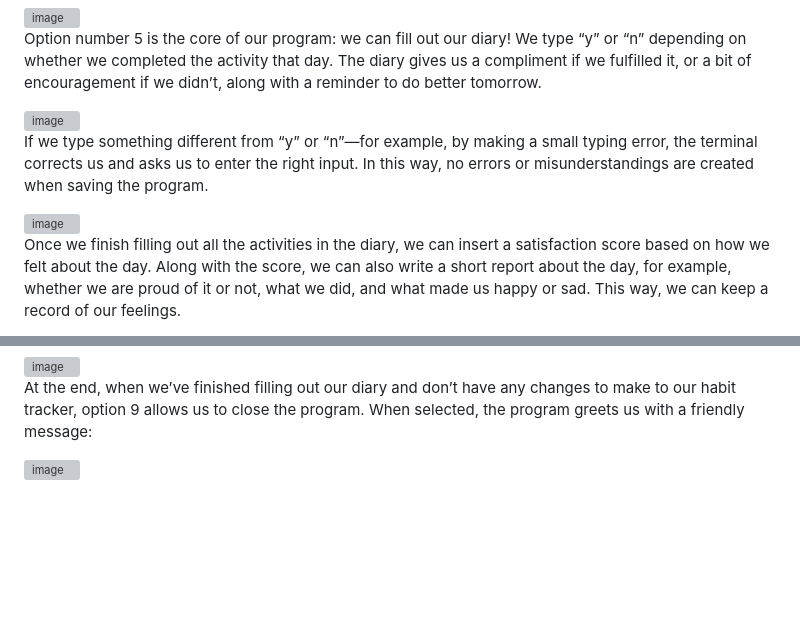
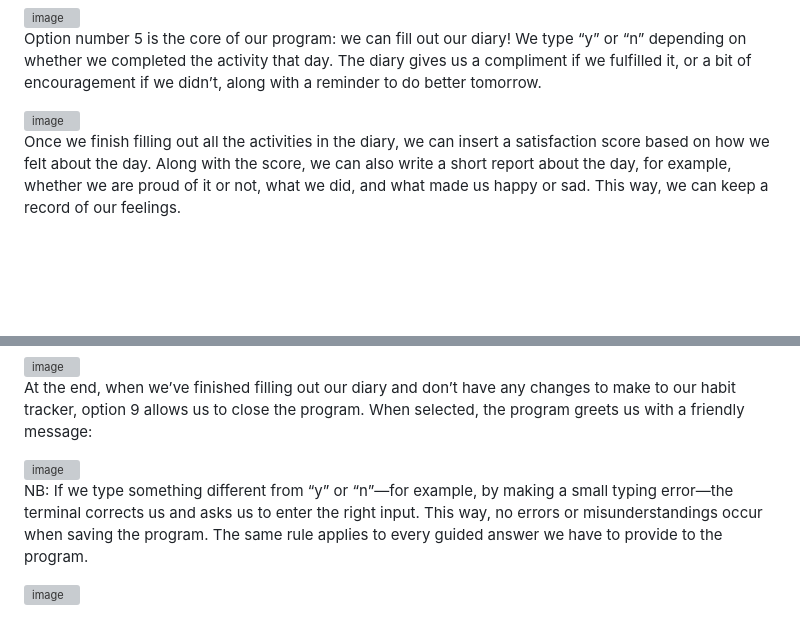
Before and after one commit to paolotesta001/habits_tracker-with-plot-and-data-saving-, a Markdown page: README.md, 2 parts joined by grey strips. Drawn GitHub-style; blank space fills up the shorter version; grey boxes are pictures that could not be loaded.

```diff
--- a/README.md
+++ b/README.md
@@ -22,10 +22,6 @@ Option number 5 is the core of our program: we can fill out our diary!
 We type “y” or “n” depending on whether we completed the activity that day. The diary gives us a compliment if we fulfilled it, or a bit of encouragement if we didn’t, along with a reminder to do better tomorrow.
 
 <img width="410" height="218" alt="image" src="https://github.com/user-attachments/assets/e84bd720-4bc8-4c3c-b73f-90aa3a4ac246" />
-
-If we type something different from “y” or “n”—for example, by making a small typing error, the terminal corrects us and asks us to enter the right input. In this way, no errors or misunderstandings are created when saving the program.
-
-<img width="378" height="44" alt="image" src="https://github.com/user-attachments/assets/2e3f5b61-0f98-464c-bf59-f47974a841fc" />
 
 Once we finish filling out all the activities in the diary, we can insert a satisfaction score based on how we felt about the day. Along with the score, we can also write a short report about the day, for example, whether we are proud of it or not, what we did, and what made us happy or sad. This way, we can keep a record of our feelings.
 
@@ -57,3 +53,7 @@ Returning to option 2 in the menu, we can delete a habit as well—and, as menti
 At the end, when we’ve finished filling out our diary and don’t have any changes to make to our habit tracker, option 9 allows us to close the program. When selected, the program greets us with a friendly message:
 
 <img width="468" height="47" alt="image" src="https://github.com/user-attachments/assets/69afcacb-4a53-4c48-918b-c7a242dc1461" />
+
+NB: If we type something different from “y” or “n”—for example, by making a small typing error—the terminal corrects us and asks us to enter the right input. This way, no errors or misunderstandings occur when saving the program. The same rule applies to every guided answer we have to provide to the program.
+
+<img width="378" height="44" alt="image" src="https://github.com/user-attachments/assets/2e3f5b61-0f98-464c-bf59-f47974a841fc" />
```
